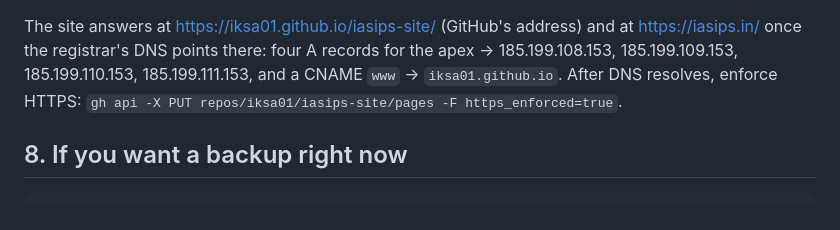
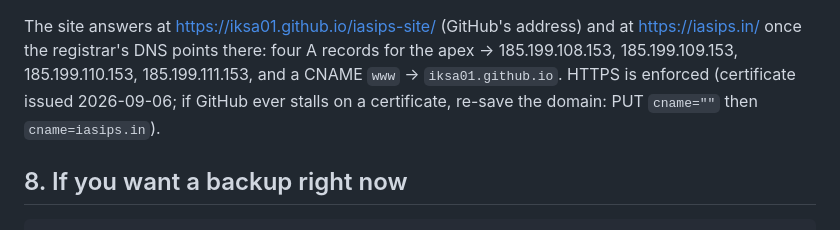
Before and after one commit to iksa01/iasips-site, a Markdown page: RESTART.md, the part around the change. Drawn GitHub-style.

```diff
--- a/RESTART.md
+++ b/RESTART.md
@@ -269,7 +269,8 @@ The site answers at <https://iksa01.github.io/iasips-site/> (GitHub's
 address) and at <https://iasips.in/> once the registrar's DNS points there:
 four A records for the apex → 185.199.108.153, 185.199.109.153,
 185.199.110.153, 185.199.111.153, and a CNAME `www` → `iksa01.github.io`.
-After DNS resolves, enforce HTTPS: `gh api -X PUT repos/iksa01/iasips-site/pages -F https_enforced=true`.
+HTTPS is enforced (certificate issued 2026-09-06; if GitHub ever stalls on a
+certificate, re-save the domain: PUT `cname=""` then `cname=iasips.in`).
 
 ## 8. If you want a backup right now
 
```
Also changed, not shown: WORKLOG.md (+9 -0 lines).
